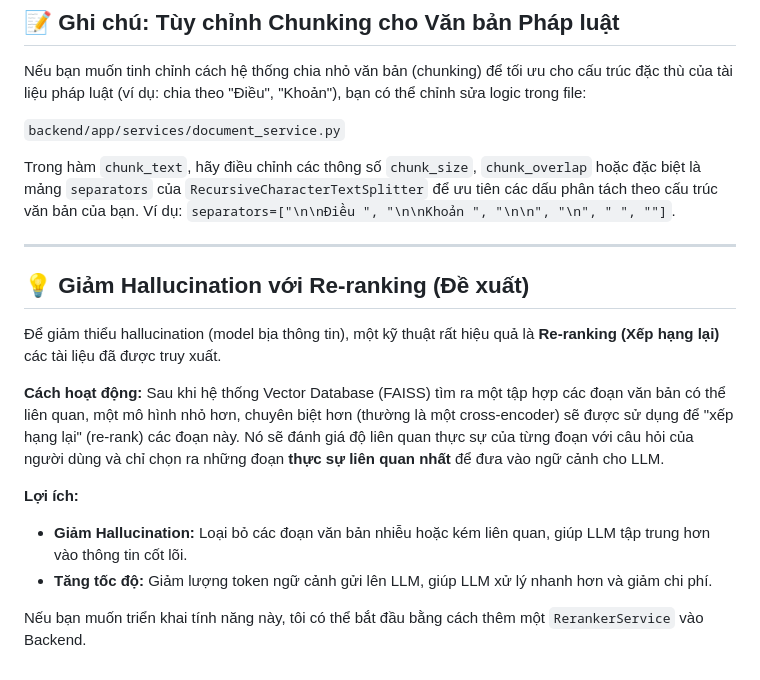
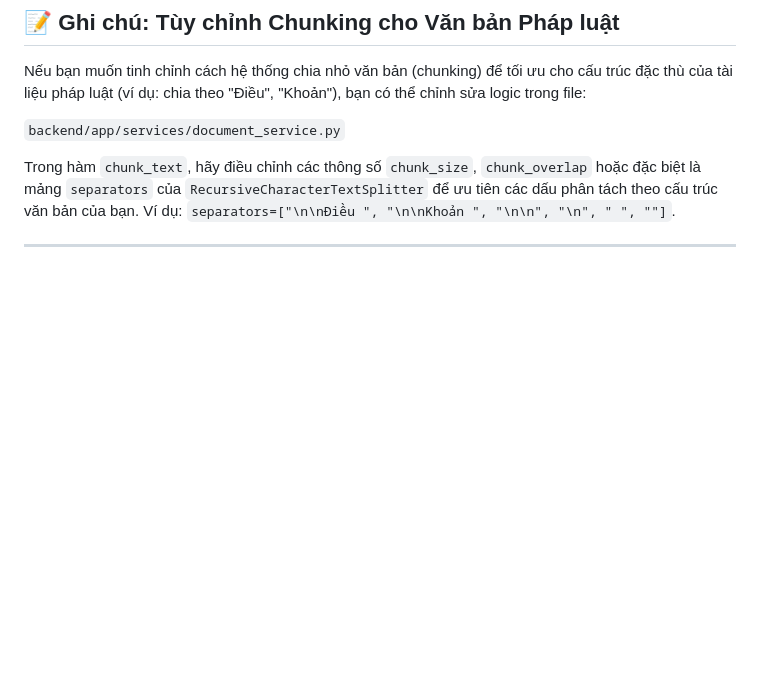
Before and after one commit to yuDDuc/AvitationRAG, a Markdown page: README.md, the part around the change. GitHub-like rendering; blank space fills up the shorter version.

```diff
--- a/README.md
+++ b/README.md
@@ -120,15 +120,3 @@ Nếu bạn muốn tinh chỉnh cách hệ thống chia nhỏ văn bản (chunki
 Trong hàm `chunk_text`, hãy điều chỉnh các thông số `chunk_size`, `chunk_overlap` hoặc đặc biệt là mảng `separators` của `RecursiveCharacterTextSplitter` để ưu tiên các dấu phân tách theo cấu trúc văn bản của bạn. Ví dụ: `separators=["\n\nĐiều ", "\n\nKhoản ", "\n\n", "\n", " ", ""]`.
 
 ---
-
-## 💡 Giảm Hallucination với Re-ranking (Đề xuất)
-
-Để giảm thiểu hallucination (model bịa thông tin), một kỹ thuật rất hiệu quả là **Re-ranking (Xếp hạng lại)** các tài liệu đã được truy xuất.
-
-**Cách hoạt động:** Sau khi hệ thống Vector Database (FAISS) tìm ra một tập hợp các đoạn văn bản có thể liên quan, một mô hình nhỏ hơn, chuyên biệt hơn (thường là một cross-encoder) sẽ được sử dụng để "xếp hạng lại" (re-rank) các đoạn này. Nó sẽ đánh giá độ liên quan thực sự của từng đoạn với câu hỏi của người dùng và chỉ chọn ra những đoạn **thực sự liên quan nhất** để đưa vào ngữ cảnh cho LLM.
-
-**Lợi ích:**
--   **Giảm Hallucination:** Loại bỏ các đoạn văn bản nhiễu hoặc kém liên quan, giúp LLM tập trung hơn vào thông tin cốt lõi.
--   **Tăng tốc độ:** Giảm lượng token ngữ cảnh gửi lên LLM, giúp LLM xử lý nhanh hơn và giảm chi phí.
-
-Nếu bạn muốn triển khai tính năng này, tôi có thể bắt đầu bằng cách thêm một `RerankerService` vào Backend.
```
